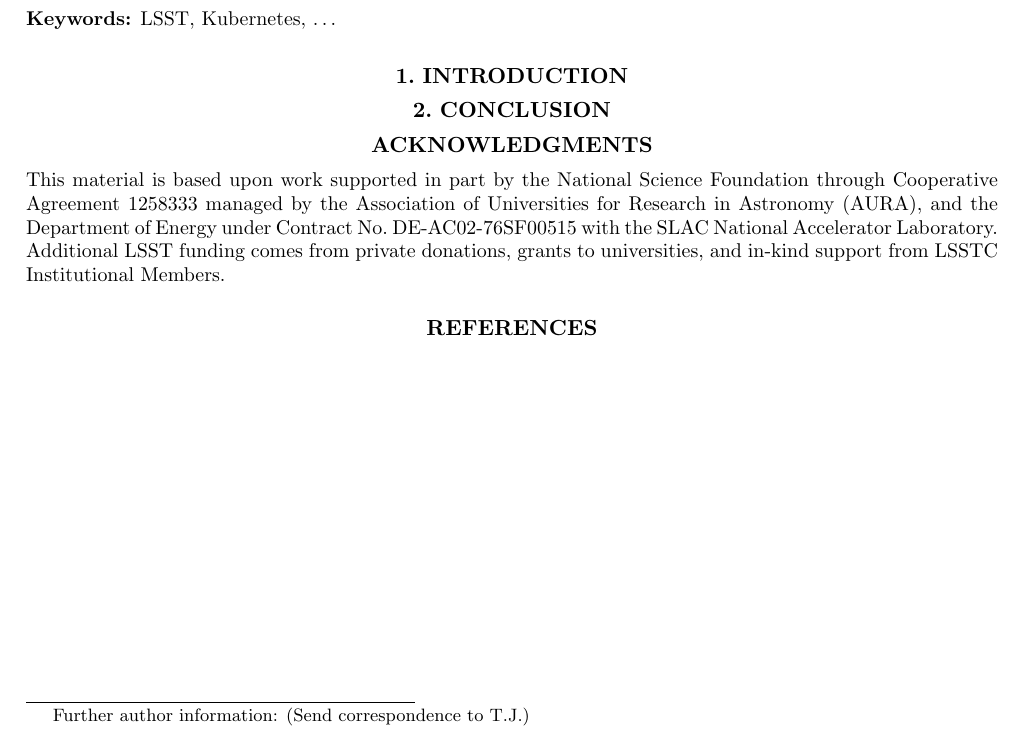
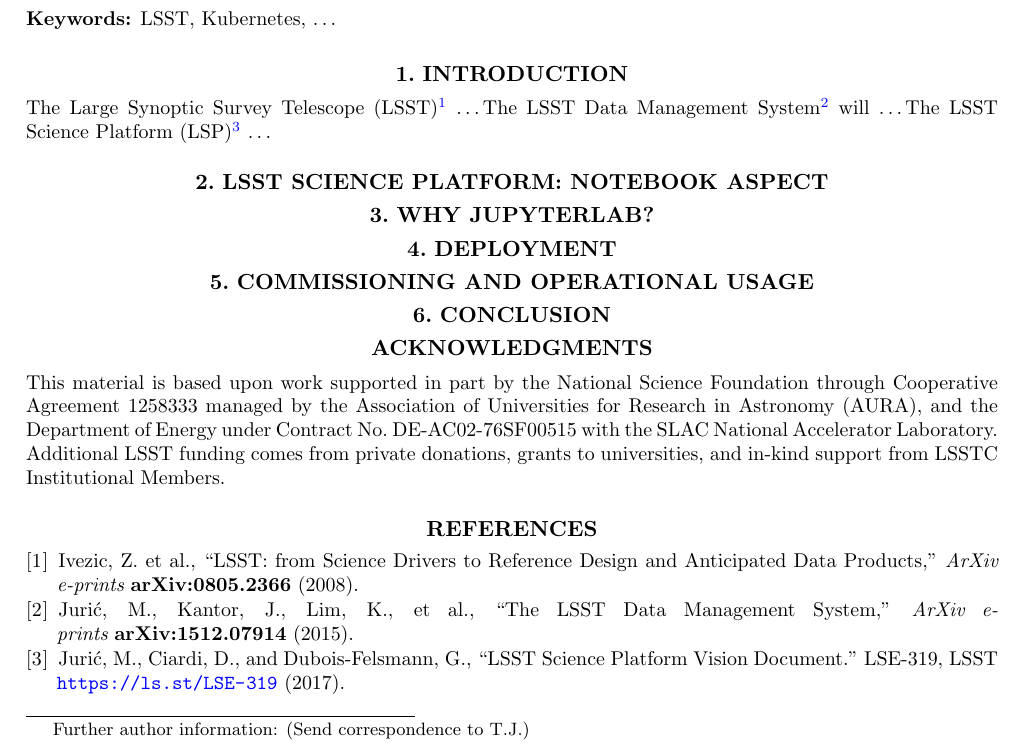
Before and after one commit to lsst-dm/spie-2018-jupyterlab, a LaTeX paper (spie-10707-16.tex): part of the page, cut so that both start at the same text. Compiled offline with pdfLaTeX.

Commit message:
Add some seed text

```diff
--- a/spie-10707-16.tex
+++ b/spie-10707-16.tex
@@ -45,6 +45,17 @@
 
 \section{Introduction}
 
+The Large Synoptic Survey Telescope (LSST)\cite{2008arXiv0805.2366I} \ldots
+The LSST Data Management System \cite{2015arXiv151207914J} will \ldots
+The LSST Science Platform (LSP) \cite{LSE-319} \ldots
+
+\section{LSST Science Platform: Notebook Aspect}
+
+\section{Why JupyterLab?}
+
+\section{Deployment}
+
+\section{Commissioning and Operational Usage}
 
 \section{Conclusion}
 
```
